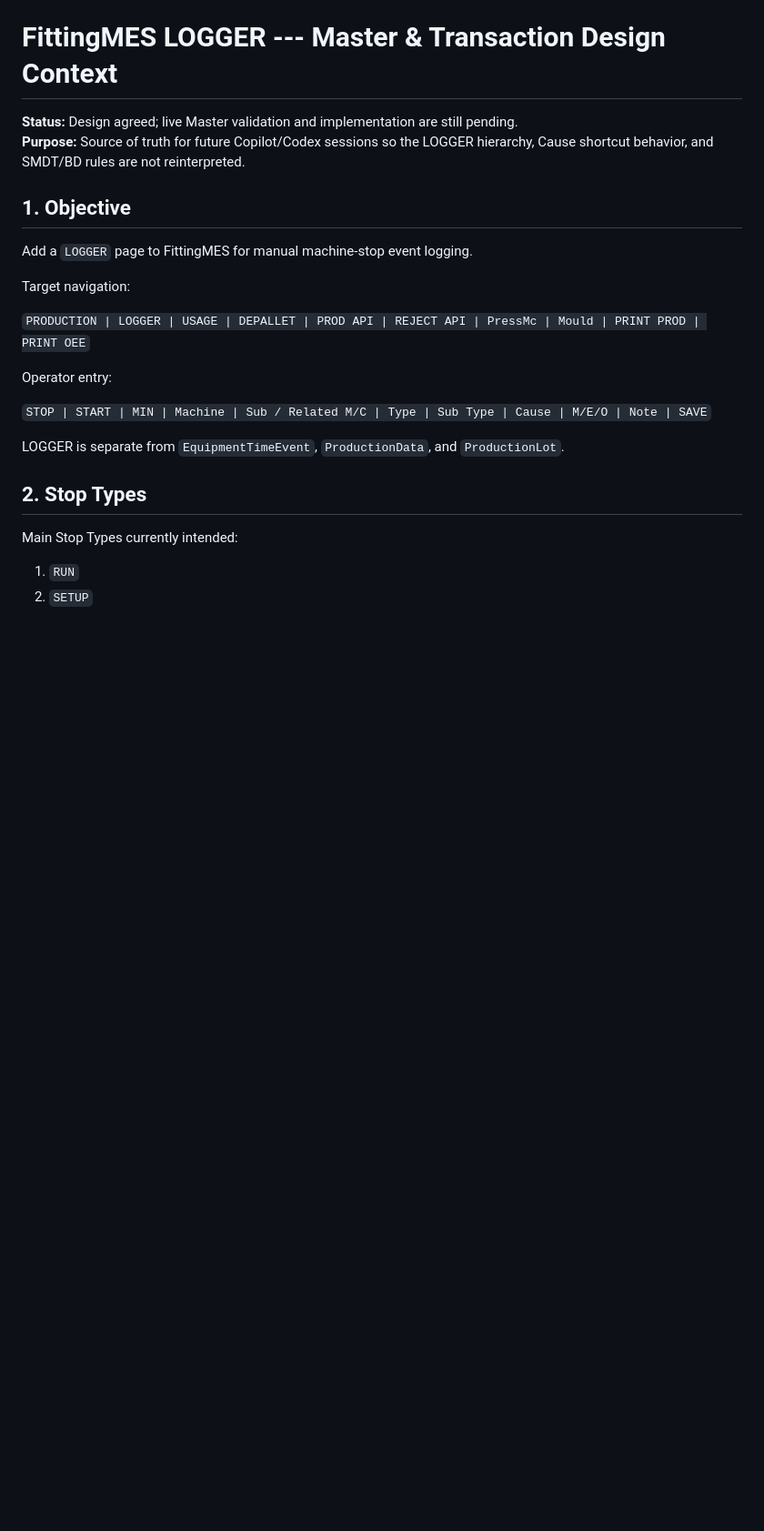
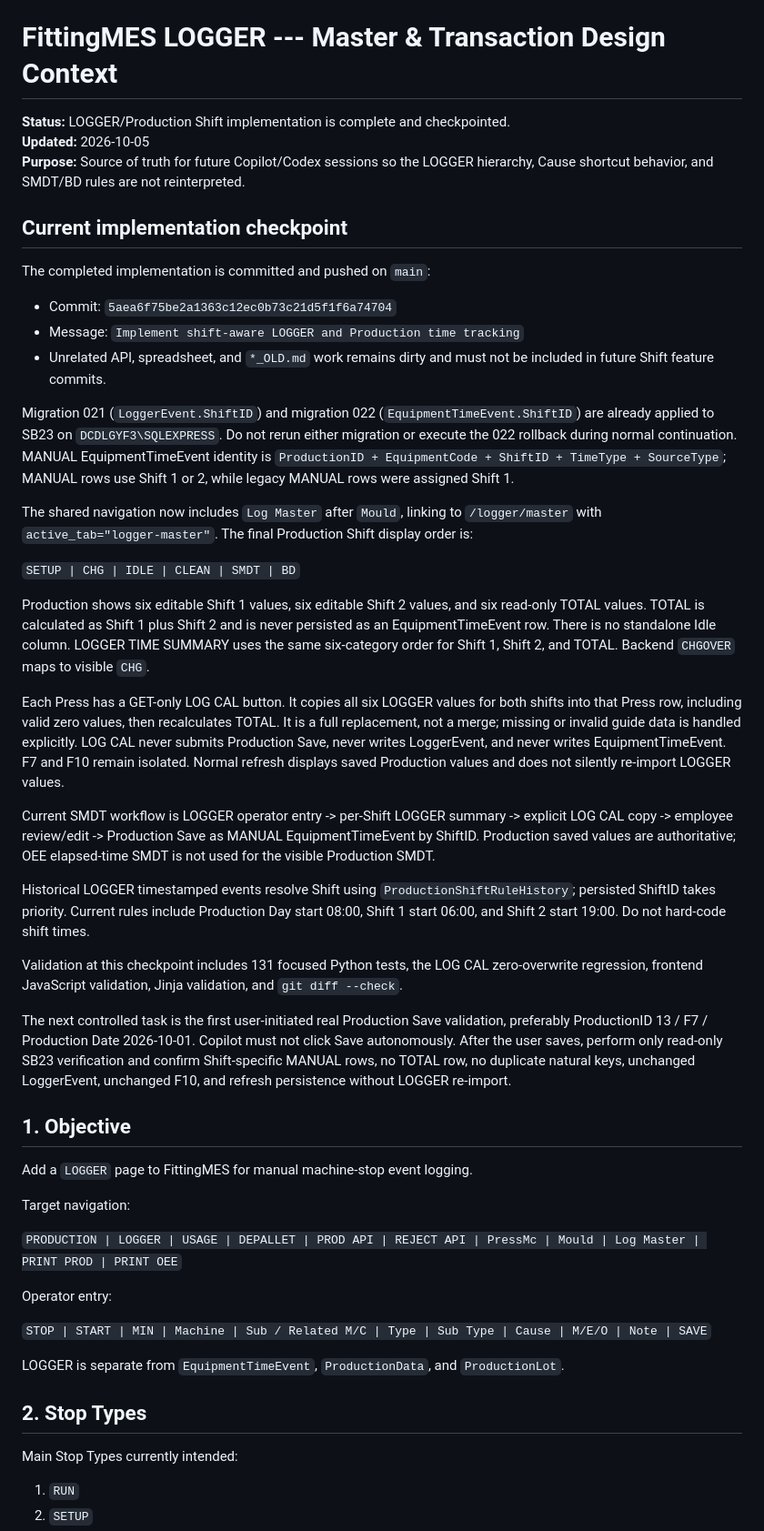
Before and after one commit to pathaipi-scg/FittingMES, a Markdown page: md/FittingMES_LOGGER_Design_Context.md, the part around the change. Shown at 91% size. GitHub-like rendering; blank space fills up the shorter version.

Commit message:
Update LOGGER Production shift implementation context
Co-authored-by: Copilot <223556219+Copilot@users.noreply.github.com>

```diff
--- a/md/FittingMES_LOGGER_Design_Context.md
+++ b/md/FittingMES_LOGGER_Design_Context.md
@@ -1,10 +1,67 @@
 # FittingMES LOGGER --- Master & Transaction Design Context
 
-**Status:** Design agreed; live Master validation and implementation are
-still pending.\
+**Status:** LOGGER/Production Shift implementation is complete and checkpointed.\
+**Updated:** 2026-10-05\
 **Purpose:** Source of truth for future Copilot/Codex sessions so the
 LOGGER hierarchy, Cause shortcut behavior, and SMDT/BD rules are not
 reinterpreted.
+
+## Current implementation checkpoint
+
+The completed implementation is committed and pushed on `main`:
+
+- Commit: `5aea6f75be2a1363c12ec0b73c21d5f1f6a74704`
+- Message: `Implement shift-aware LOGGER and Production time tracking`
+- Unrelated API, spreadsheet, and `*_OLD.md` work remains dirty and must not
+  be included in future Shift feature commits.
+
+Migration 021 (`LoggerEvent.ShiftID`) and migration 022
+(`EquipmentTimeEvent.ShiftID`) are already applied to SB23 on
+`DCDLGYF3\SQLEXPRESS`. Do not rerun either migration or execute the 022
+rollback during normal continuation. MANUAL EquipmentTimeEvent identity is
+`ProductionID + EquipmentCode + ShiftID + TimeType + SourceType`; MANUAL
+rows use Shift 1 or 2, while legacy MANUAL rows were assigned Shift 1.
+
+The shared navigation now includes `Log Master` after `Mould`, linking to
+`/logger/master` with `active_tab="logger-master"`. The final Production
+Shift display order is:
+
+`SETUP | CHG | IDLE | CLEAN | SMDT | BD`
+
+Production shows six editable Shift 1 values, six editable Shift 2 values,
+and six read-only TOTAL values. TOTAL is calculated as Shift 1 plus Shift 2
+and is never persisted as an EquipmentTimeEvent row. There is no standalone
+Idle column. LOGGER TIME SUMMARY uses the same six-category order for Shift 1,
+Shift 2, and TOTAL. Backend `CHGOVER` maps to visible `CHG`.
+
+Each Press has a GET-only LOG CAL button. It copies all six LOGGER values for
+both shifts into that Press row, including valid zero values, then recalculates
+TOTAL. It is a full replacement, not a merge; missing or invalid guide data is
+handled explicitly. LOG CAL never submits Production Save, never writes
+LoggerEvent, and never writes EquipmentTimeEvent. F7 and F10 remain isolated.
+Normal refresh displays saved Production values and does not silently
+re-import LOGGER values.
+
+Current SMDT workflow is LOGGER operator entry -> per-Shift LOGGER summary ->
+explicit LOG CAL copy -> employee review/edit -> Production Save as MANUAL
+EquipmentTimeEvent by ShiftID. Production saved values are authoritative;
+OEE elapsed-time SMDT is not used for the visible Production SMDT.
+
+Historical LOGGER timestamped events resolve Shift using
+`ProductionShiftRuleHistory`; persisted ShiftID takes priority. Current rules
+include Production Day start 08:00, Shift 1 start 06:00, and Shift 2 start
+19:00. Do not hard-code shift times.
+
+Validation at this checkpoint includes 131 focused Python tests, the LOG CAL
+zero-overwrite regression, frontend JavaScript validation, Jinja validation,
+and `git diff --check`.
+
+The next controlled task is the first user-initiated real Production Save
+validation, preferably ProductionID 13 / F7 / Production Date 2026-10-01.
+Copilot must not click Save autonomously. After the user saves, perform only
+read-only SB23 verification and confirm Shift-specific MANUAL rows, no TOTAL
+row, no duplicate natural keys, unchanged LoggerEvent, unchanged F10, and
+refresh persistence without LOGGER re-import.
 
 ## 1. Objective
 
@@ -12,7 +69,7 @@ Add a `LOGGER` page to FittingMES for manual machine-stop event logging.
 
 Target navigation:
 
-`PRODUCTION | LOGGER | USAGE | DEPALLET | PROD API | REJECT API | PressMc | Mould | PRINT PROD | PRINT OEE`
+`PRODUCTION | LOGGER | USAGE | DEPALLET | PROD API | REJECT API | PressMc | Mould | Log Master | PRINT PROD | PRINT OEE`
 
 Operator entry:
 
```
Also changed, not shown: skill/FittingMES_LOGGER_Design_Context.md (+36 -2 lines).
